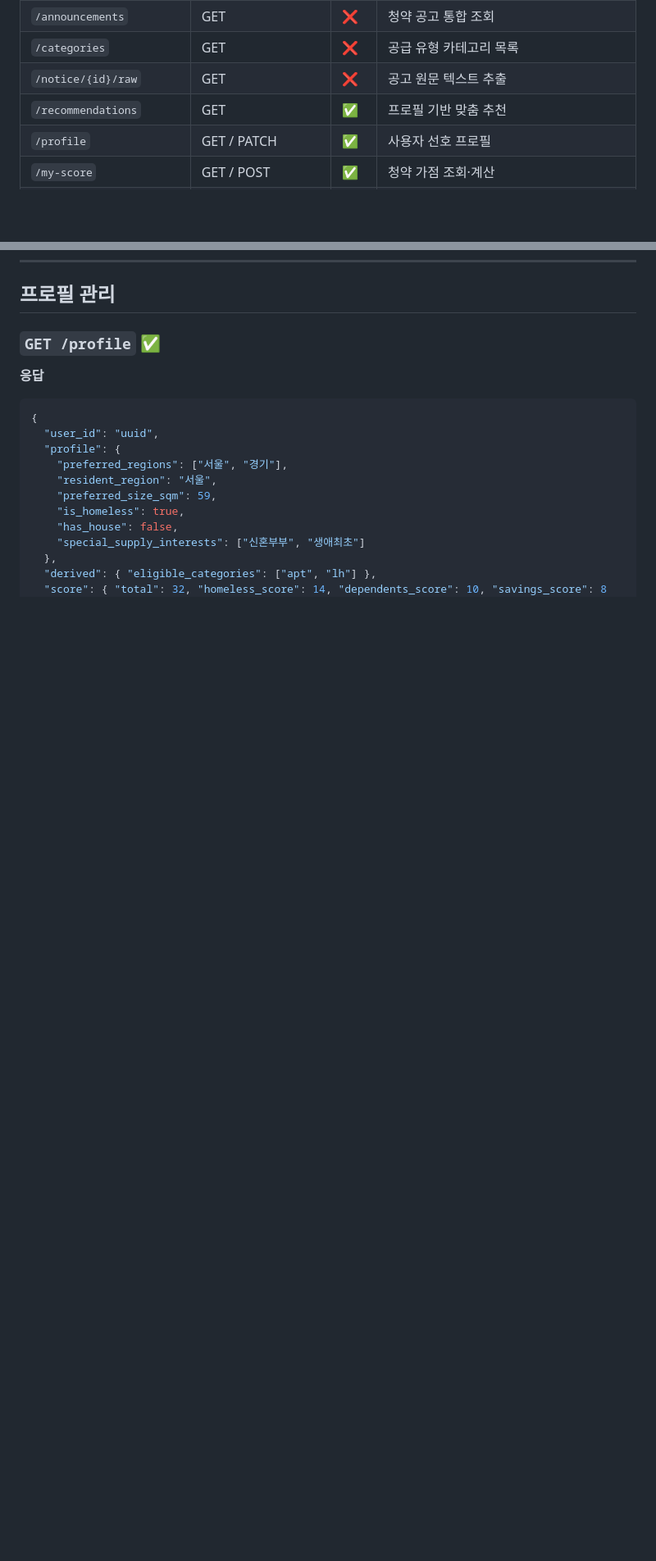
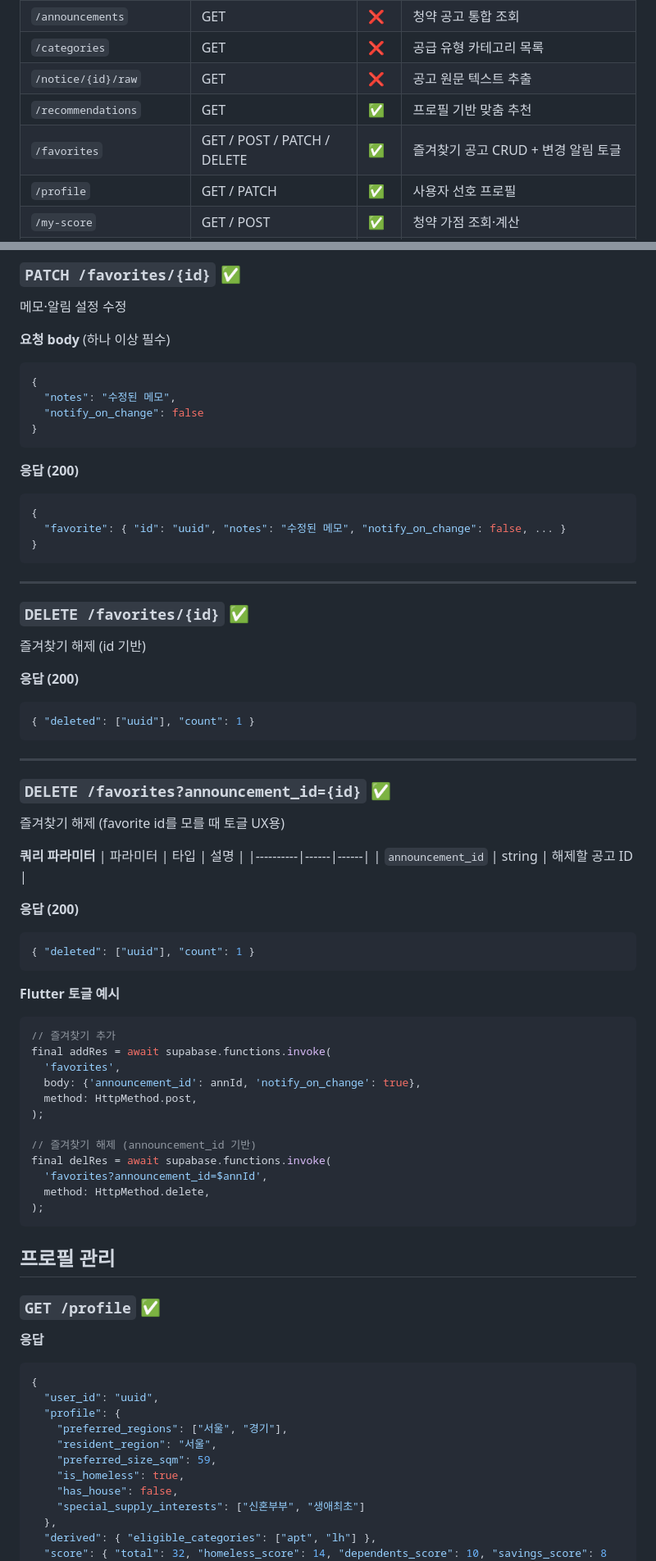
Before and after one commit to aim-hackerton-itiscmux/k-apt-alert-front, a Markdown page: api-spec.md, 2 parts joined by grey strips. Shown at 82% size. Rendered like a GitHub page; blank space fills up the shorter version.

Commit message:
docs: favorites 엔드포인트 명세 추가

````diff
--- a/api-spec.md
+++ b/api-spec.md
@@ -46,6 +46,7 @@ Authorization: Bearer {access_token}
 | `/categories` | GET | ❌ | 공급 유형 카테고리 목록 |
 | `/notice/{id}/raw` | GET | ❌ | 공고 원문 텍스트 추출 |
 | `/recommendations` | GET | ✅ | 프로필 기반 맞춤 추천 |
+| `/favorites` | GET / POST / PATCH / DELETE | ✅ | 즐겨찾기 공고 CRUD + 변경 알림 토글 |
 | `/profile` | GET / PATCH | ✅ | 사용자 선호 프로필 |
 | `/my-score` | GET / POST | ✅ | 청약 가점 조회·계산 |
 | `/eligibility-precheck` | POST | ❌ | 부적격 위험 검증 + 가점 계산 |
@@ -280,3 +363,65 @@ Authorization: Bearer {access_token}
+### `PATCH /favorites/{id}` ✅
+
+메모·알림 설정 수정
+
+**요청 body** (하나 이상 필수)
+```json
+{
+  "notes": "수정된 메모",
+  "notify_on_change": false
+}
+```
+
+**응답 (200)**
+```json
+{
+  "favorite": { "id": "uuid", "notes": "수정된 메모", "notify_on_change": false, ... }
+}
+```
+
+---
+
+### `DELETE /favorites/{id}` ✅
+
+즐겨찾기 해제 (id 기반)
+
+**응답 (200)**
+```json
+{ "deleted": ["uuid"], "count": 1 }
+```
+
+---
+
+### `DELETE /favorites?announcement_id={id}` ✅
+
+즐겨찾기 해제 (favorite id를 모를 때 토글 UX용)
+
+**쿼리 파라미터**
+| 파라미터 | 타입 | 설명 |
+|----------|------|------|
+| `announcement_id` | string | 해제할 공고 ID |
+
+**응답 (200)**
+```json
+{ "deleted": ["uuid"], "count": 1 }
+```
+
+**Flutter 토글 예시**
+```dart
+// 즐겨찾기 추가
+final addRes = await supabase.functions.invoke(
+  'favorites',
+  body: {'announcement_id': annId, 'notify_on_change': true},
+  method: HttpMethod.post,
+);
+
+// 즐겨찾기 해제 (announcement_id 기반)
+final delRes = await supabase.functions.invoke(
+  'favorites?announcement_id=$annId',
+  method: HttpMethod.delete,
+);
+```
+
 
 ## 프로필 관리
 
````
Also changed, not shown: other parts of api-spec.md (+82 -0 lines).
